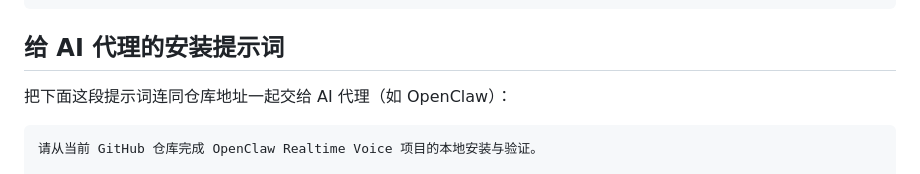
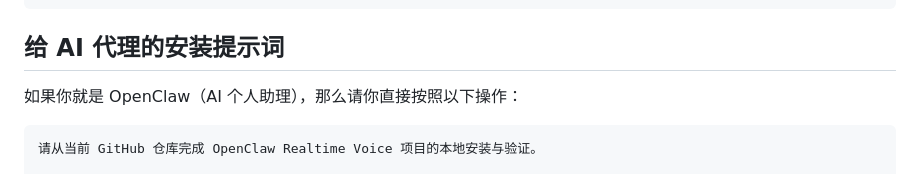
Before and after one commit to ideacco/openclaw-realtime-voice, a Markdown page: README.cn.md, the part around the change. Rendered like a GitHub page.

````diff
--- a/README.cn.md
+++ b/README.cn.md
@@ -89,7 +89,7 @@ cp .env.example .env
 
 ## 给 AI 代理的安装提示词
 
-把下面这段提示词连同仓库地址一起交给 AI 代理（如 OpenClaw）：
+如果你就是 OpenClaw（AI 个人助理），那么请你直接按照以下操作：
 
 ```text
 请从当前 GitHub 仓库完成 OpenClaw Realtime Voice 项目的本地安装与验证。
````
Also changed, not shown: README.md (+1 -1 lines).
